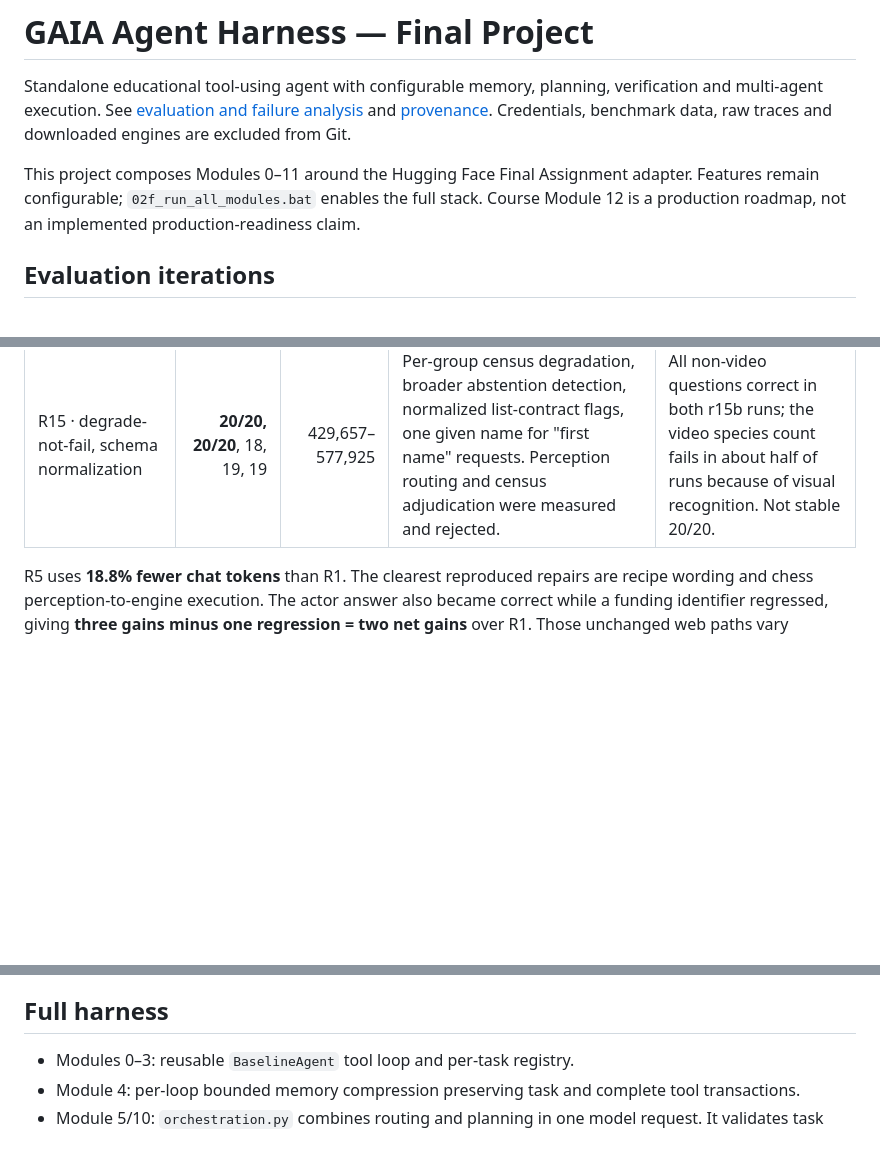
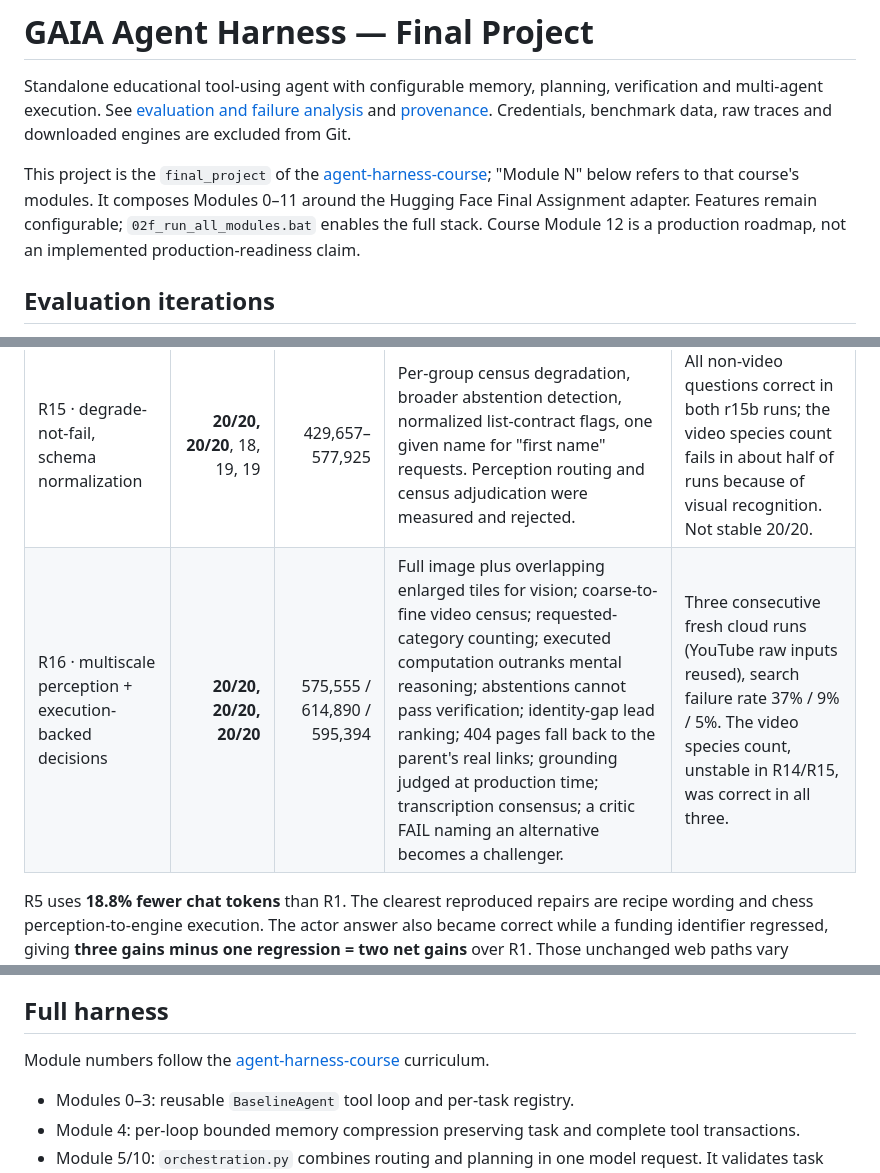
Before and after one commit to letianz3/gaia-agent-harness, a Markdown page: README.md, 3 parts joined by grey strips. GitHub-like rendering; blank space fills up the shorter version.

Commit message:
Document R16: three consecutive 20/20 runs; link the agent-harness-course

```diff
--- a/README.md
+++ b/README.md
@@ -15,7 +15,7 @@ verification and multi-agent execution. See [evaluation and failure analysis](EV
 and [provenance](ATTRIBUTION.md). Credentials, benchmark data, raw traces and
 downloaded engines are excluded from Git.
 
-This project composes Modules 0–11 around the Hugging Face Final Assignment adapter. Features remain configurable; `02f_run_all_modules.bat` enables the full stack. Course Module 12 is a production roadmap, not an implemented production-readiness claim.
+This project is the `final_project` of the [agent-harness-course](https://github.com/jiminelee/agent-harness-course); "Module N" below refers to that course's modules. It composes Modules 0–11 around the Hugging Face Final Assignment adapter. Features remain configurable; `02f_run_all_modules.bat` enables the full stack. Course Module 12 is a production roadmap, not an implemented production-readiness claim.
 
 ## Evaluation iterations
 
@@ -49,6 +49,7 @@ are retained in Git, without mixing answers across runs.
 | R13 frozen · `c1e4e71` | **19/20, 19/20** | 517,432 / 559,916 | Copy observed numbered records and retain long-document tails/query passages. | Two fresh full runs: historical roster failed once; Olympic minimum/tie selection failed once. Video, botanical list, numeric formatting and funding passed both. Not stable 20/20. |
 | R14 · structured tables + reviewed table queries + decision layer | **20/20, 18/20** | 631,065 / 448,923 | Render tables as literal rows; NFKC provenance; layout-agnostic record grounding; declarative table queries executed by code after independent spec review; best-supported selection instead of abstention; prose candidates reduced to literal values. | Fresh cloud runs (YouTube raw inputs reused). Both R13 failures fixed in all six R14 runs; remaining variance: visual species recognition and a compound given name. Not stable 20/20. |
 | R15 · degrade-not-fail, schema normalization | **20/20, 20/20**, 18, 19, 19 | 429,657–577,925 | Per-group census degradation, broader abstention detection, normalized list-contract flags, one given name for "first name" requests. Perception routing and census adjudication were measured and rejected. | All non-video questions correct in both r15b runs; the video species count fails in about half of runs because of visual recognition. Not stable 20/20. |
+| R16 · multiscale perception + execution-backed decisions | **20/20, 20/20, 20/20** | 575,555 / 614,890 / 595,394 | Full image plus overlapping enlarged tiles for vision; coarse-to-fine video census; requested-category counting; executed computation outranks mental reasoning; abstentions cannot pass verification; identity-gap lead ranking; 404 pages fall back to the parent's real links; grounding judged at production time; transcription consensus; a critic FAIL naming an alternative becomes a challenger. | Three consecutive fresh cloud runs (YouTube raw inputs reused), search failure rate 37% / 9% / 5%. The video species count, unstable in R14/R15, was correct in all three. |
 
 R5 uses **18.8% fewer chat tokens** than R1. The clearest reproduced repairs are
 recipe wording and chess perception-to-engine execution. The actor answer also
@@ -77,6 +78,8 @@ See the [per-question ledger](FAILURE_ANALYSIS.md) and [metrics](EVALUATION.md)
 for diagnoses, rejected approaches, and proposed next fixes.
 
 ## Full harness
+
+Module numbers follow the [agent-harness-course](https://github.com/jiminelee/agent-harness-course) curriculum.
 
 - Modules 0–3: reusable `BaselineAgent` tool loop and per-task registry.
 - Module 4: per-loop bounded memory compression preserving task and complete tool transactions.
```
Also changed, not shown: EVALUATION.md (+31 -0 lines).
